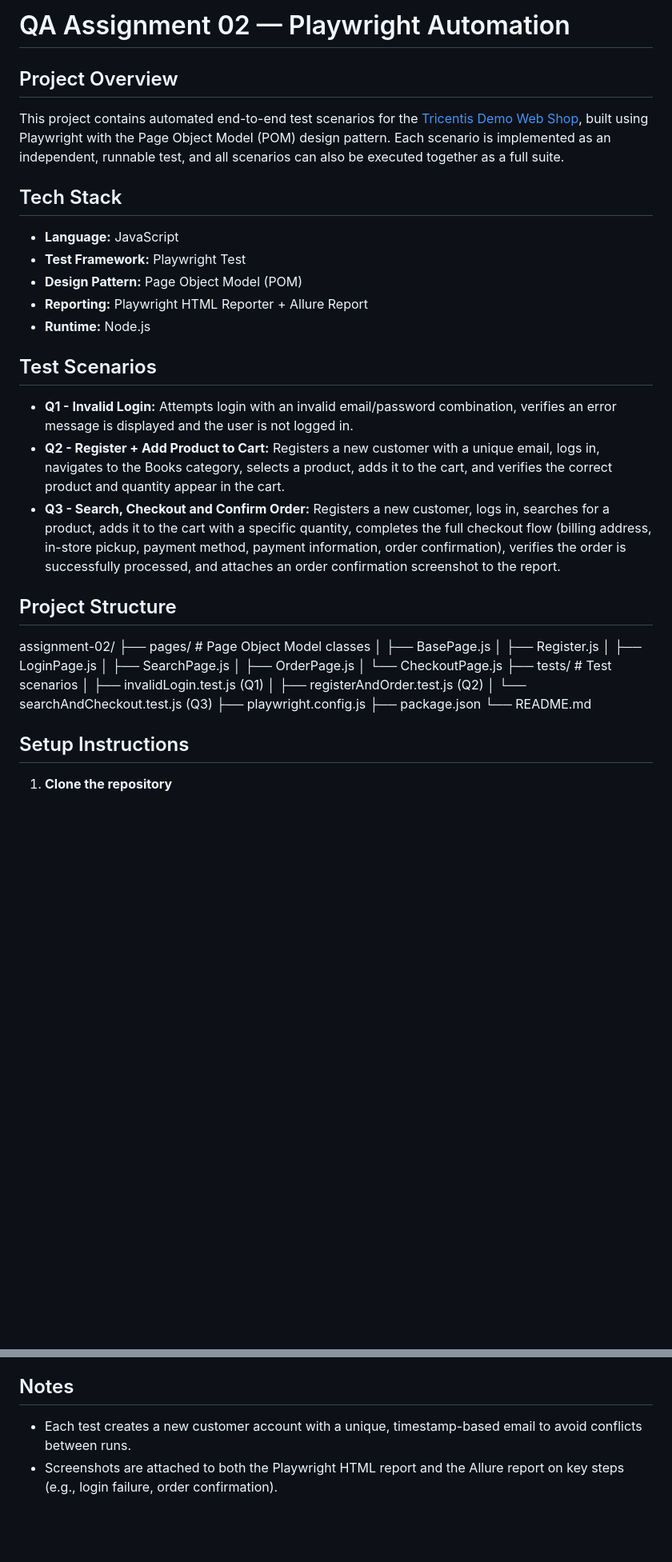
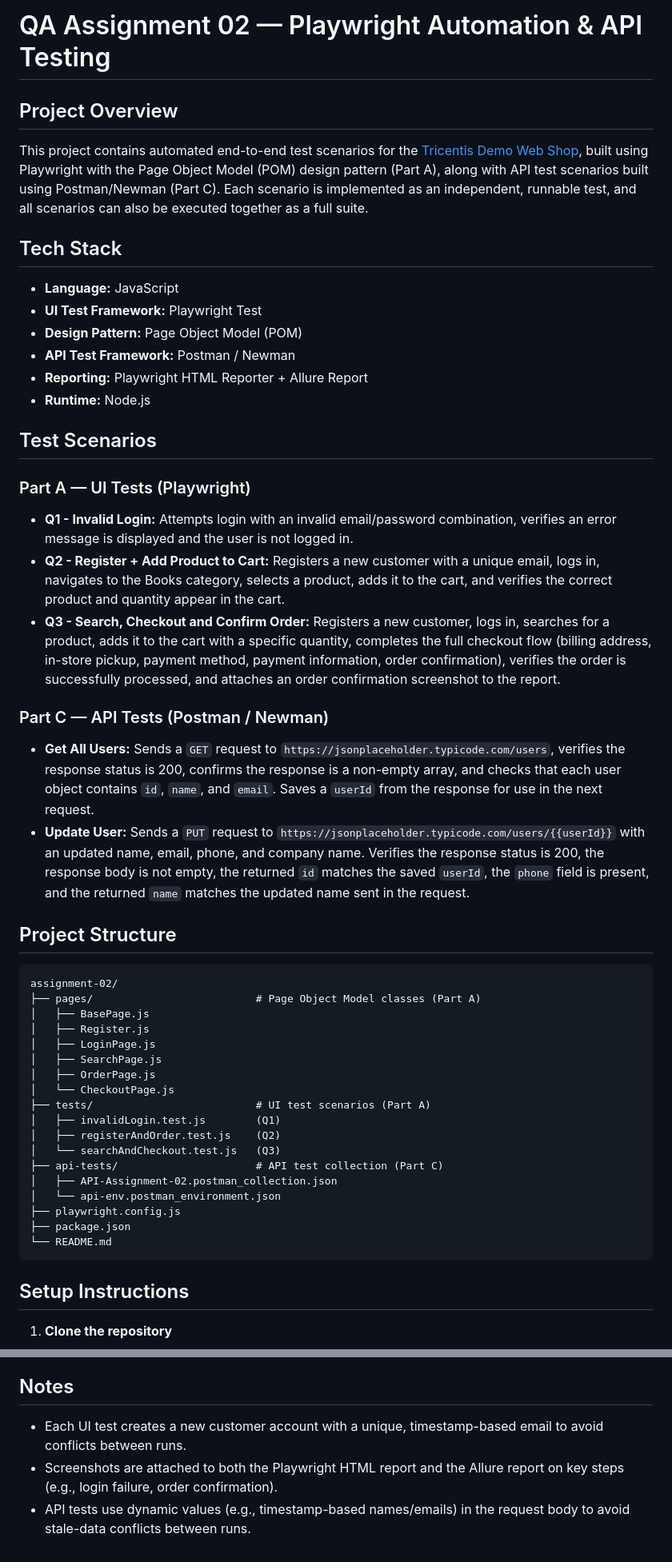
Before and after one commit to almahbubaasha/QA_Assignment-02_ostad, a Markdown page: README.md, 2 parts joined by grey strips. Shown at 80% size. GitHub-like rendering; blank space fills up the shorter version.

Commit message:
Part C: Update README with API test setup and run instructions

````diff
--- a/README.md
+++ b/README.md
@@ -1,39 +1,53 @@
-# QA Assignment 02 — Playwright Automation
+# QA Assignment 02 — Playwright Automation & API Testing
 
 ## Project Overview
 
-This project contains automated end-to-end test scenarios for the [Tricentis Demo Web Shop](https://demowebshop.tricentis.com/), built using Playwright with the Page Object Model (POM) design pattern. Each scenario is implemented as an independent, runnable test, and all scenarios can also be executed together as a full suite.
+This project contains automated end-to-end test scenarios for the [Tricentis Demo Web Shop](https://demowebshop.tricentis.com/), built using Playwright with the Page Object Model (POM) design pattern (Part A), along with API test scenarios built using Postman/Newman (Part C). Each scenario is implemented as an independent, runnable test, and all scenarios can also be executed together as a full suite.
 
 ## Tech Stack
 
 - **Language:** JavaScript
-- **Test Framework:** Playwright Test
+- **UI Test Framework:** Playwright Test
 - **Design Pattern:** Page Object Model (POM)
+- **API Test Framework:** Postman / Newman
 - **Reporting:** Playwright HTML Reporter + Allure Report
 - **Runtime:** Node.js
 
 ## Test Scenarios
 
+### Part A — UI Tests (Playwright)
+
 - **Q1 - Invalid Login:** Attempts login with an invalid email/password combination, verifies an error message is displayed and the user is not logged in.
 - **Q2 - Register + Add Product to Cart:** Registers a new customer with a unique email, logs in, navigates to the Books category, selects a product, adds it to the cart, and verifies the correct product and quantity appear in the cart.
 - **Q3 - Search, Checkout and Confirm Order:** Registers a new customer, logs in, searches for a product, adds it to the cart with a specific quantity, completes the full checkout flow (billing address, in-store pickup, payment method, payment information, order confirmation), verifies the order is successfully processed, and attaches an order confirmation screenshot to the report.
 
+### Part C — API Tests (Postman / Newman)
+
+- **Get All Users:** Sends a `GET` request to `https://jsonplaceholder.typicode.com/users`, verifies the response status is 200, confirms the response is a non-empty array, and checks that each user object contains `id`, `name`, and `email`. Saves a `userId` from the response for use in the next request.
+- **Update User:** Sends a `PUT` request to `https://jsonplaceholder.typicode.com/users/{{userId}}` with an updated name, email, phone, and company name. Verifies the response status is 200, the response body is not empty, the returned `id` matches the saved `userId`, the `phone` field is present, and the returned `name` matches the updated name sent in the request.
+
 ## Project Structure
+
+```
 assignment-02/
-├── pages/ # Page Object Model classes
-│ ├── BasePage.js
-│ ├── Register.js
-│ ├── LoginPage.js
-│ ├── SearchPage.js
-│ ├── OrderPage.js
-│ └── CheckoutPage.js
-├── tests/ # Test scenarios
-│ ├── invalidLogin.test.js (Q1)
-│ ├── registerAndOrder.test.js (Q2)
-│ └── searchAndCheckout.test.js (Q3)
+├── pages/                          # Page Object Model classes (Part A)
+│   ├── BasePage.js
+│   ├── Register.js
+│   ├── LoginPage.js
+│   ├── SearchPage.js
+│   ├── OrderPage.js
+│   └── CheckoutPage.js
+├── tests/                          # UI test scenarios (Part A)
+│   ├── invalidLogin.test.js        (Q1)
+│   ├── registerAndOrder.test.js    (Q2)
+│   └── searchAndCheckout.test.js   (Q3)
+├── api-tests/                      # API test collection (Part C)
+│   ├── API-Assignment-02.postman_collection.json
+│   └── api-env.postman_environment.json
 ├── playwright.config.js
 ├── package.json
 └── README.md
+```
 
 ## Setup Instructions
 
@@ -102,5 +139,6 @@ This command generates a fresh Allure report from the latest results and opens i
 
 ## Notes
 
-- Each test creates a new customer account with a unique, timestamp-based email to avoid conflicts between runs.
+- Each UI test creates a new customer account with a unique, timestamp-based email to avoid conflicts between runs.
 - Screenshots are attached to both the Playwright HTML report and the Allure report on key steps (e.g., login failure, order confirmation).
+- API tests use dynamic values (e.g., timestamp-based names/emails) in the request body to avoid stale-data conflicts between runs.
````
Also changed, not shown: other parts of README.md (+26 -3 lines).
